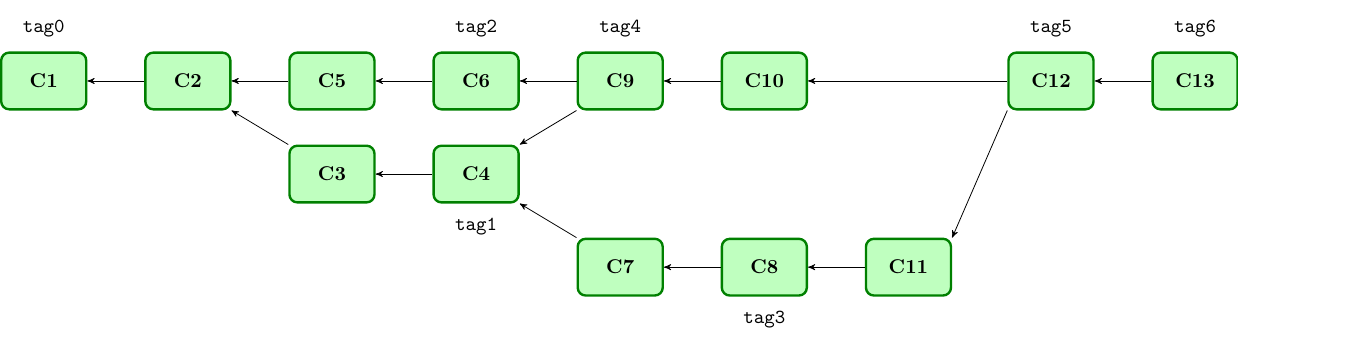
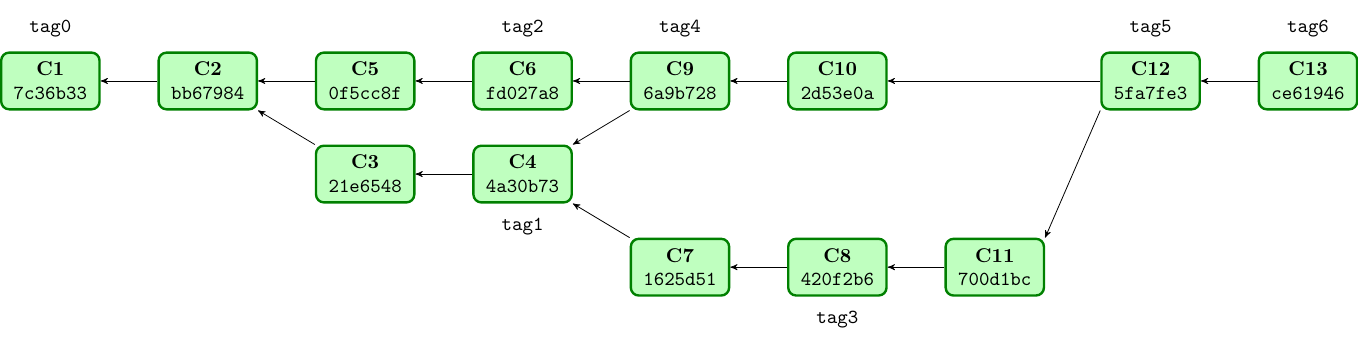
Before and after one commit to elpadrinoIV/MetricasTesis, a LaTeX figure (TestData/historia_commits_prueba_tags.tex): the whole page. Compiled offline with pdfLaTeX.

Commit message:
agregue hashes commits a la historia

```diff
--- a/TestData/historia_commits_prueba_tags.tex
+++ b/TestData/historia_commits_prueba_tags.tex
@@ -8,25 +8,25 @@
 \definecolor{dkgreen}{rgb}{0,0.6,0}
 \begin{document}
 
-\begin{tikzpicture}[node distance=6mm and 10mm, common/.style={draw=green!50!black, rounded  corners, very thick, fill=green!50!white!50, font=\bfseries},minimum width=15mm, minimum height=10mm]
+\begin{tikzpicture}[node distance=6mm and 10mm, common/.style={draw=green!50!black, rounded  corners, very thick, fill=green!50!white!50, font=\bfseries},minimum width=15mm, text width=15mm, minimum height=10mm, text centered]
 \tikzstyle{fakenode}=[]
 \tikzstyle{texto}=[font=\ttfamily]
 \tikzset {>=stealth'}
 
-\node (C1) [common] at (0, 0) {C1};
-\node (C2) [common, right=of C1]   {C2};
-\node (C3) [common, below right=of C2]  {C3};
-\node (C4) [common, right=of C3]  {C4};
-\node (C5) [common, right=of C2]  {C5};
-\node (C6) [common, right=of C5]  {C6};
-\node (C7) [common, below right=of C4]  {C7};
-\node (C8) [common, right=of C7]  {C8};
-\node (C9) [common, right=of C6]  {C9};
-\node (C10) [common, right=of C9]  {C10};
-\node (C11) [common, right=of C8]  {C11};
+\node (C1) [common] at (0, 0) {C1 \verb+7c36b33+};
+\node (C2) [common, right=of C1]   {C2 \verb+bb67984+};
+\node (C3) [common, below right=of C2]  {C3 \verb+21e6548+};
+\node (C4) [common, right=of C3]  {C4 \verb+4a30b73+};
+\node (C5) [common, right=of C2]  {C5 \verb+0f5cc8f+};
+\node (C6) [common, right=of C5]  {C6 \verb+fd027a8+};
+\node (C7) [common, below right=of C4]  {C7 \verb+1625d51+};
+\node (C8) [common, right=of C7]  {C8 \verb+420f2b6+};
+\node (C9) [common, right=of C6]  {C9 \verb+6a9b728+};
+\node (C10) [common, right=of C9]  {C10 \verb+2d53e0a+};
+\node (C11) [common, right=of C8]  {C11 \verb+700d1bc+};
 \node (fakenode) [fakenode,right=of C10]  {};
-\node (C12) [common, right=of fakenode]  {C12};
-\node (C13) [common, right=of C12]  {C13};
+\node (C12) [common, right=of fakenode]  {C12 \verb+5fa7fe3+};
+\node (C13) [common, right=of C12]  {C13 \verb+ce61946+};
 
 % arriba
 \draw [<-](node cs:name=C1, anchor=east) -- (node cs:name=C2, anchor=west);
```
